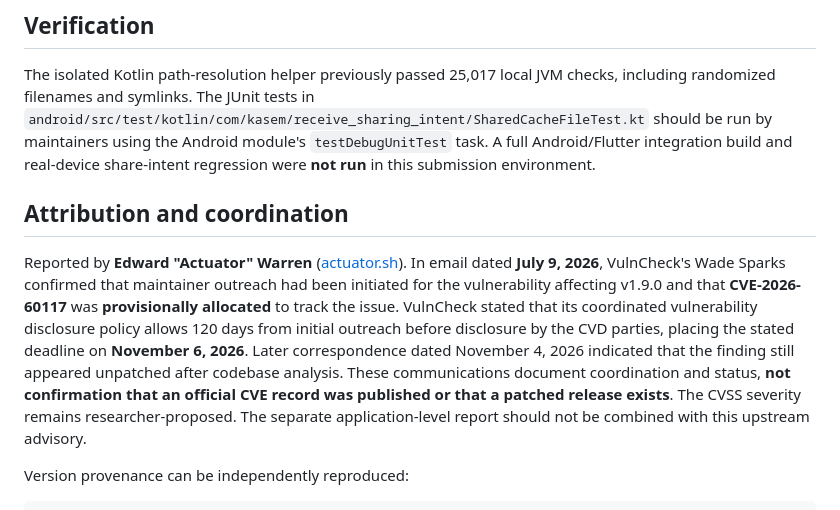
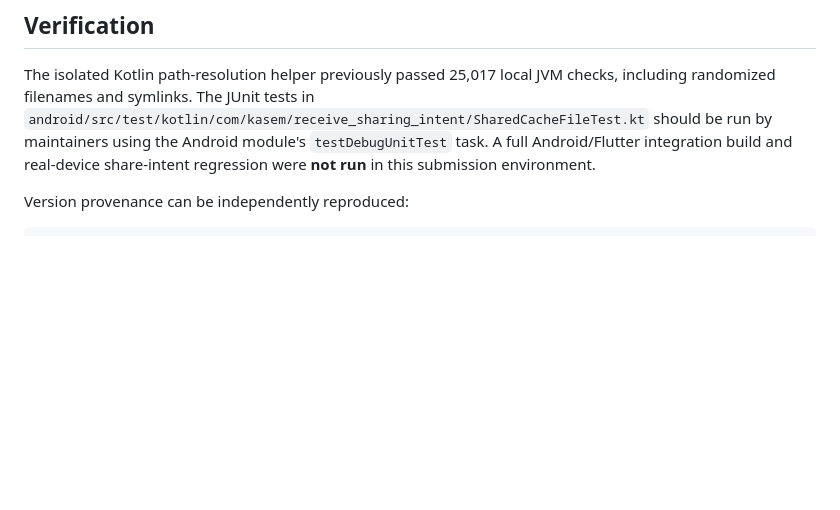
Before and after one commit to KasemJaffer/receive_sharing_intent, a Markdown page: docs/security/CWE-22-display-name-path-traversal.md, the part around the change. Rendered like a GitHub page; blank space fills up the shorter version.

Commit message:
Remove attribution and coordination details from CWE-22
Removed the attribution and coordination section regarding vulnerability reporting and CVE allocation.

```diff
--- a/docs/security/CWE-22-display-name-path-traversal.md
+++ b/docs/security/CWE-22-display-name-path-traversal.md
@@ -51,9 +51,7 @@ Affected consumers should update after maintainers review and publish a patched
 
 The isolated Kotlin path-resolution helper previously passed 25,017 local JVM checks, including randomized filenames and symlinks. The JUnit tests in `android/src/test/kotlin/com/kasem/receive_sharing_intent/SharedCacheFileTest.kt` should be run by maintainers using the Android module's `testDebugUnitTest` task. A full Android/Flutter integration build and real-device share-intent regression were **not run** in this submission environment.
 
-## Attribution and coordination
 
-Reported by **Edward "Actuator" Warren** ([actuator.sh](https://actuator.sh/)). In email dated **July 9, 2026**, VulnCheck's Wade Sparks confirmed that maintainer outreach had been initiated for the vulnerability affecting v1.9.0 and that **CVE-2026-60117** was **provisionally allocated** to track the issue. VulnCheck stated that its coordinated vulnerability disclosure policy allows 120 days from initial outreach before disclosure by the CVD parties, placing the stated deadline on **November 6, 2026**. Later correspondence dated November 4, 2026 indicated that the finding still appeared unpatched after codebase analysis. These communications document coordination and status, **not confirmation that an official CVE record was published or that a patched release exists**. The CVSS severity remains researcher-proposed. The separate application-level report should not be combined with this upstream advisory.
 
 Version provenance can be independently reproduced:
 
```
